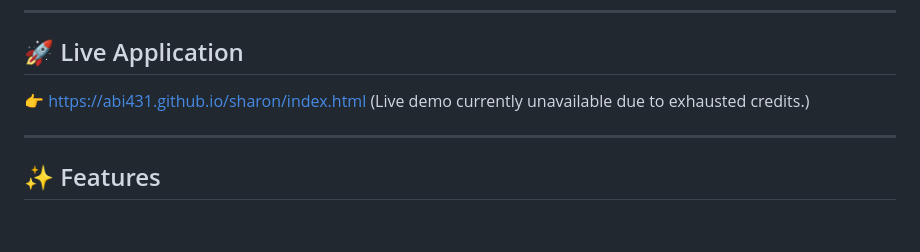
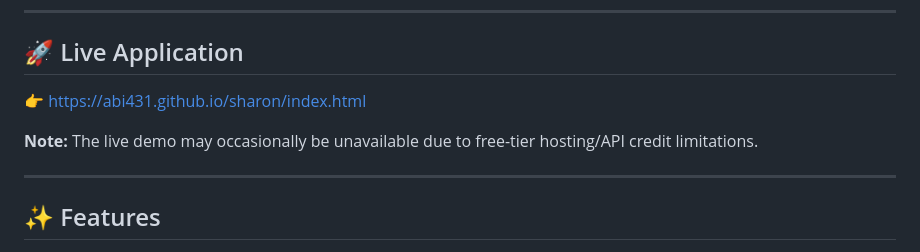
Before and after one commit to ABI431/sharon, a Markdown page: README.md, the part around the change. Rendered like a GitHub page; blank space fills up the shorter version.

Commit message:
Clarify live demo availability in README
Updated note about live demo availability due to hosting limitations.

```diff
--- a/README.md
+++ b/README.md
@@ -9,7 +9,8 @@ It is designed for quick, temporary collaboration — lightweight, fast, and acc
 ## 🚀 Live Application
 
 👉 https://abi431.github.io/sharon/index.html
-(Live demo currently unavailable due to exhausted credits.)
+
+**Note:** The live demo may occasionally be unavailable due to free-tier hosting/API credit limitations.
 
 ---
 
```
